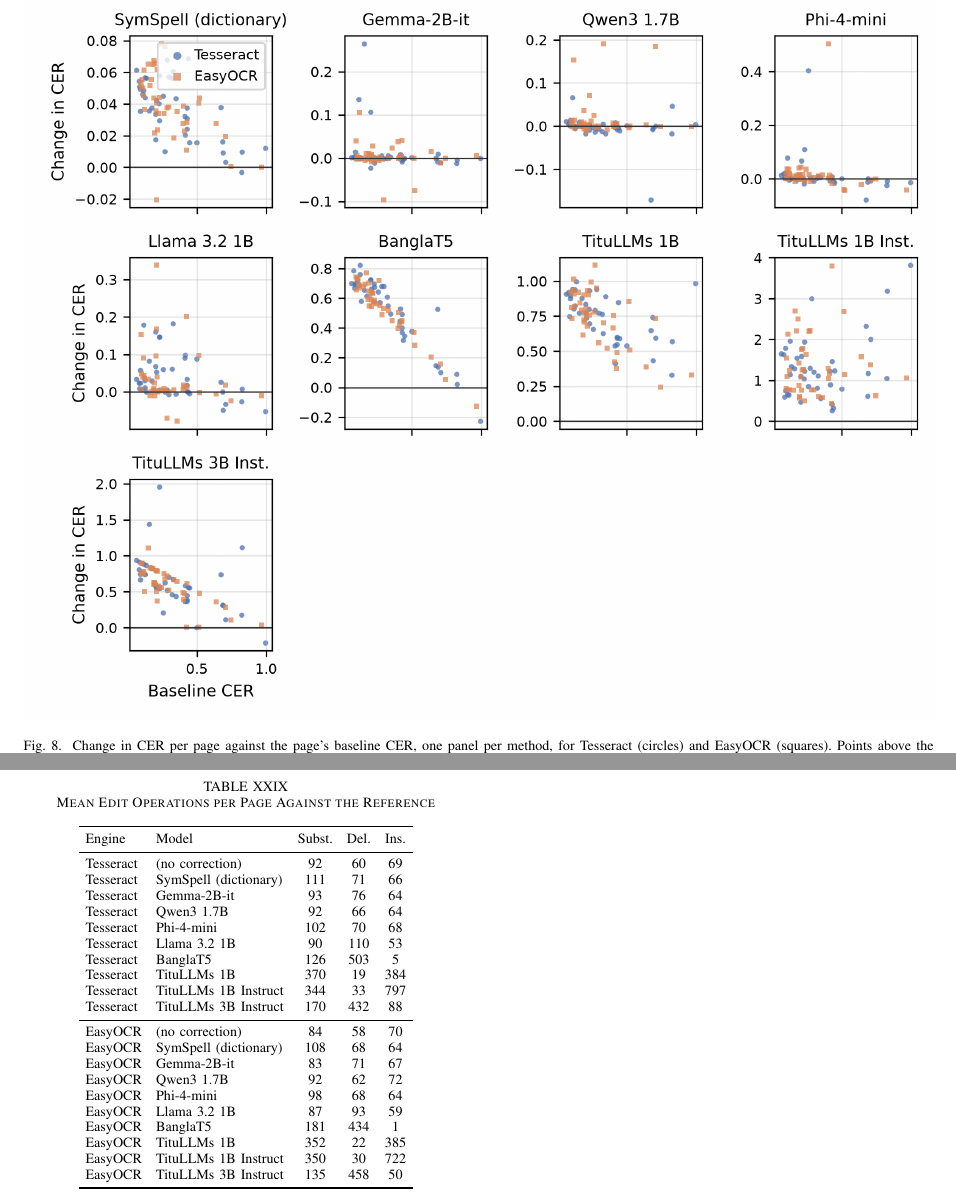
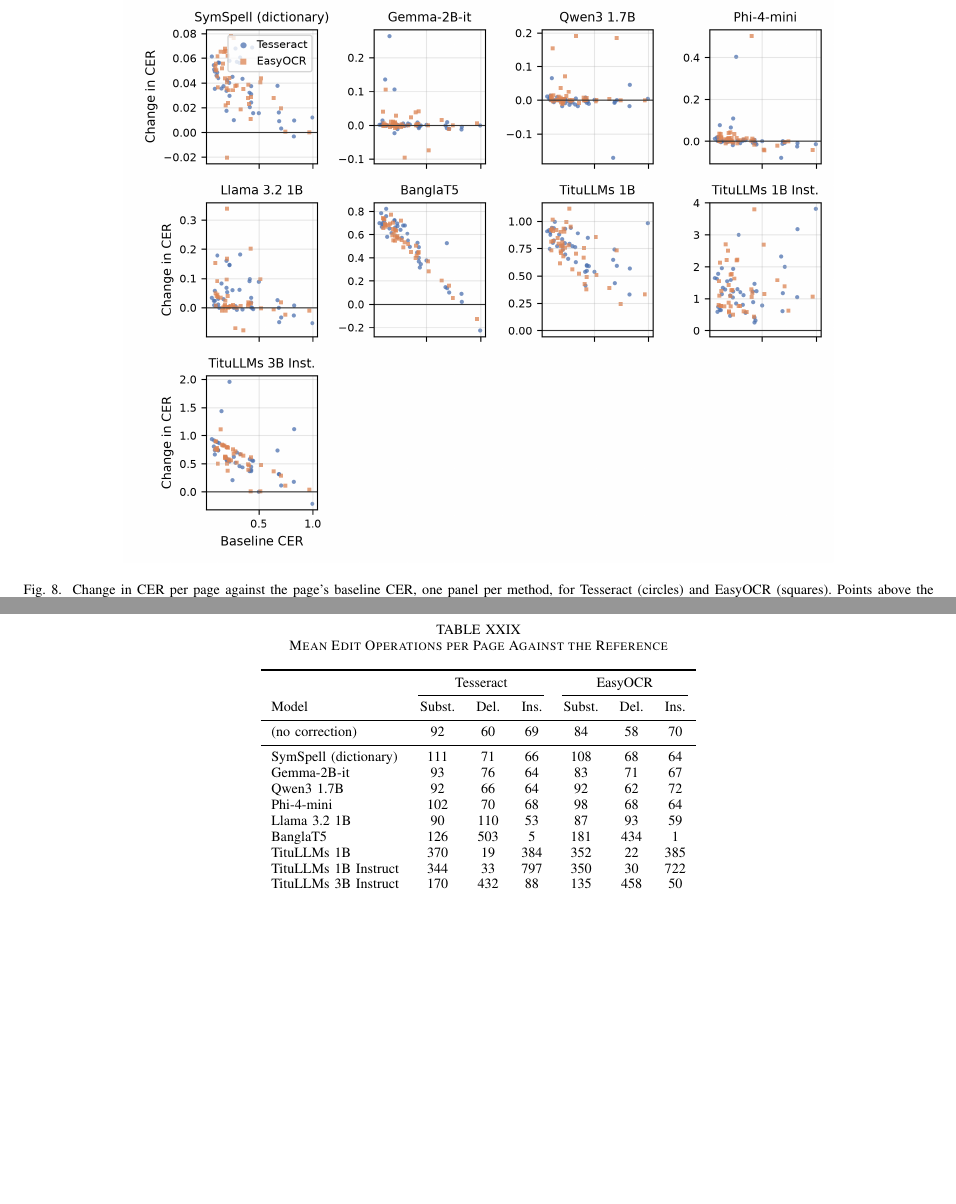
Before and after one commit to Ariffurrhmn/bengali-postocr-sllm, a LaTeX paper (paper/main-single.tex): two parts of pages 27 and 31 of 34 before the commit and two parts of pages 26 and 29 of 31 after it, joined at a grey line, cut so that both start at the same text, the shorter picture padded with empty space. Compiled offline with pdfLaTeX.

Commit message:
Tighten the appendix layout: wide edit-operations table, shared float pages (D69)

```diff
--- a/paper/main-single.tex
+++ b/paper/main-single.tex
@@ -1260,7 +1264,7 @@ On the five pages whose EasyOCR text was byte-identical between the CPU and the
 
 \begin{figure*}[t]
 \centering
-\includegraphics[width=\textwidth]{figures/fig_scatter.png}
+\includegraphics[width=0.78\textwidth]{figures/fig_scatter.png}
 \caption{Change in CER per page against the page's baseline CER, one panel per method, for Tesseract (circles) and EasyOCR (squares). Points above the horizontal line are pages the correction made worse. Vertical scales differ between panels.}
 \label{fig:scatter}
 \end{figure*}
@@ -1307,40 +1311,32 @@ TituLLMs 3B Instruct & 0.869 & +0.527 [+0.449, +0.603] & $<$0.001 & [+0.511, +0.
 % ---- end tables/robustness ----
 
 % ---- begin tables/editops ----
-\begin{table}[t]
+\begin{table*}[t]
 \centering
 \caption{Mean Edit Operations per Page Against the Reference}
 \label{tab:editops}
-\setlength{\tabcolsep}{4pt}
-\footnotesize
-\begin{tabular}{llccc}
-\toprule
-Engine & Model & Subst. & Del. & Ins. \\
-\midrule
-Tesseract & (no correction) & 92 & 60 & 69 \\
-Tesseract & SymSpell (dictionary) & 111 & 71 & 66 \\
-Tesseract & Gemma-2B-it & 93 & 76 & 64 \\
-Tesseract & Qwen3 1.7B & 92 & 66 & 64 \\
-Tesseract & Phi-4-mini & 102 & 70 & 68 \\
-Tesseract & Llama 3.2 1B & 90 & 110 & 53 \\
-Tesseract & BanglaT5 & 126 & 503 & 5 \\
-Tesseract & TituLLMs 1B & 370 & 19 & 384 \\
-Tesseract & TituLLMs 1B Instruct & 344 & 33 & 797 \\
-Tesseract & TituLLMs 3B Instruct & 170 & 432 & 88 \\
-\midrule
-EasyOCR & (no correction) & 84 & 58 & 70 \\
-EasyOCR & SymSpell (dictionary) & 108 & 68 & 64 \\
-EasyOCR & Gemma-2B-it & 83 & 71 & 67 \\
-EasyOCR & Qwen3 1.7B & 92 & 62 & 72 \\
-EasyOCR & Phi-4-mini & 98 & 68 & 64 \\
-EasyOCR & Llama 3.2 1B & 87 & 93 & 59 \\
-EasyOCR & BanglaT5 & 181 & 434 & 1 \\
-EasyOCR & TituLLMs 1B & 352 & 22 & 385 \\
-EasyOCR & TituLLMs 1B Instruct & 350 & 30 & 722 \\
-EasyOCR & TituLLMs 3B Instruct & 135 & 458 & 50 \\
-\bottomrule
-\end{tabular}
-\end{table}
+\setlength{\tabcolsep}{6pt}
+\footnotesize
+\begin{tabular}{lcccccc}
+\toprule
+ & \multicolumn{3}{c}{Tesseract} & \multicolumn{3}{c}{EasyOCR} \\
+\cmidrule(lr){2-4}\cmidrule(lr){5-7}
+Model & Subst. & Del. & Ins. & Subst. & Del. & Ins. \\
+\midrule
+(no correction) & 92 & 60 & 69 & 84 & 58 & 70 \\
+\midrule
+SymSpell (dictionary) & 111 & 71 & 66 & 108 & 68 & 64 \\
+Gemma-2B-it & 93 & 76 & 64 & 83 & 71 & 67 \\
+Qwen3 1.7B & 92 & 66 & 64 & 92 & 62 & 72 \\
+Phi-4-mini & 102 & 70 & 68 & 98 & 68 & 64 \\
+Llama 3.2 1B & 90 & 110 & 53 & 87 & 93 & 59 \\
+BanglaT5 & 126 & 503 & 5 & 181 & 434 & 1 \\
+TituLLMs 1B & 370 & 19 & 384 & 352 & 22 & 385 \\
+TituLLMs 1B Instruct & 344 & 33 & 797 & 350 & 30 & 722 \\
+TituLLMs 3B Instruct & 170 & 432 & 88 & 135 & 458 & 50 \\
+\bottomrule
+\end{tabular}
+\end{table*}
 % ---- end tables/editops ----
 
 % ---- begin tables/pagetypes ----
```
Also changed, not shown: context/decisions.md (+3 -0 lines), paper/main.tex (+5 -1 lines), paper/tables/editops.tex (+17 -25 lines), paper/main.pdf, paper/main-single.tex (4 more changed lines), 1 other file.
